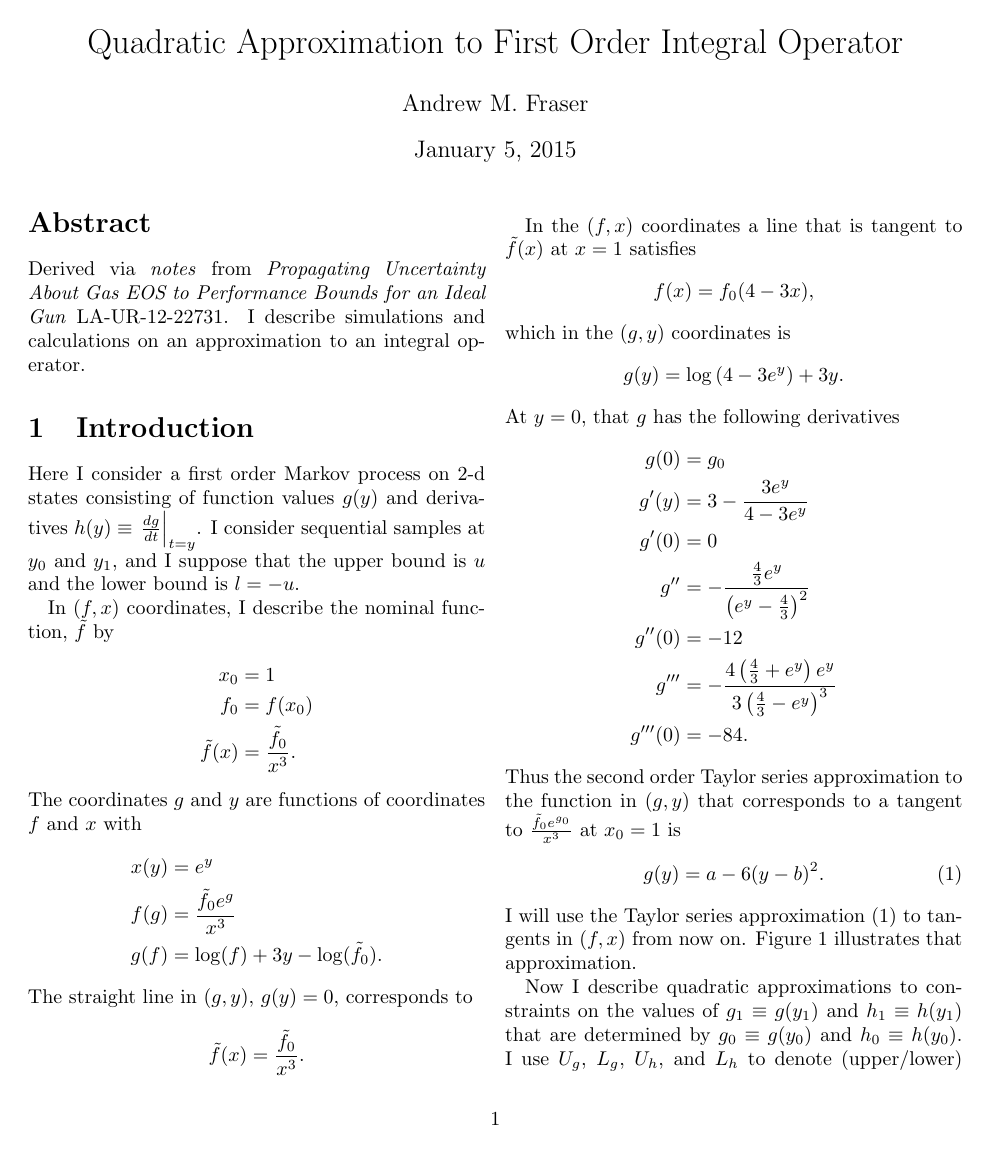
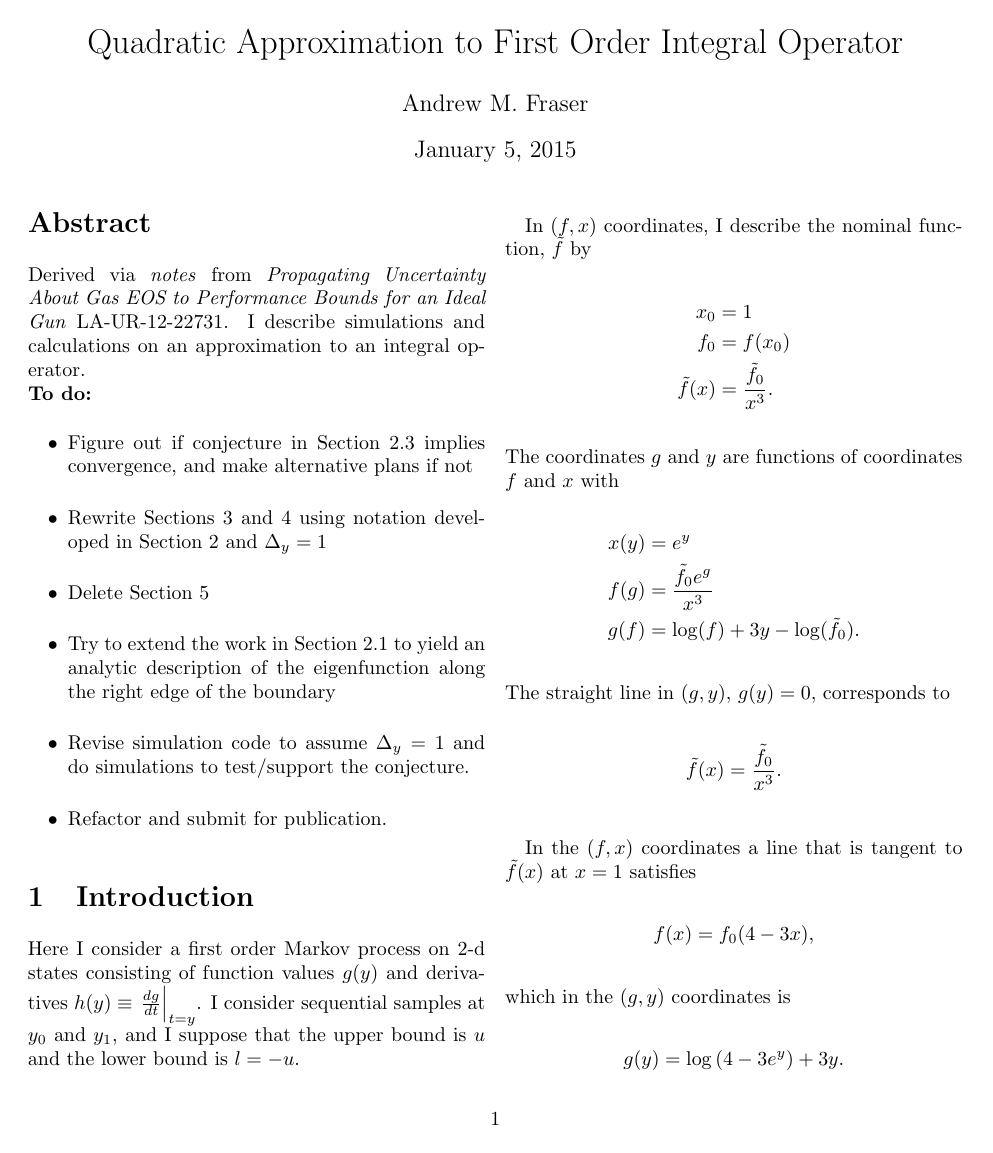
Before and after one commit to fraserphysics/metfie, a LaTeX paper (quadfirst.tex): page 1 of 19 before the commit and page 1 of 20 after it. Compiled offline with pdfLaTeX; a LaTeX package or settings file that is missing is left out.

Commit message:
Added plans to quadfirst.tex

```diff
--- a/quadfirst.tex
+++ b/quadfirst.tex
@@ -39,7 +39,23 @@
   Derived via \emph{notes} from \emph{Propagating Uncertainty About
     Gas EOS to Performance Bounds for an Ideal Gun} LA-UR-12-22731.
   I describe simulations and calculations on an approximation to an
-  integral operator.
+  integral operator.\\
+  \textbf{To do:}
+  \begin{itemize}
+  \item Figure out if conjecture in Section~\ref{sec:speculation}
+    implies convergence, and make alternative plans if not
+  \item Rewrite Sections~\ref{sec:integral-equations} and~\ref{sec:approximate}
+    using notation developed in Section~\ref{sec:scaling} and
+    $\Delta_y=1$
+  \item Delete Section~\ref{sec:solve}
+  \item Try to extend the work in Section~\ref{sec:boundary} to yield
+    an analytic description of the eigenfunction along the right edge
+    of the boundary
+  \item Revise simulation code to assume $\Delta_y = 1$ and do
+    simulations to test/support the conjecture.
+  \item Refactor and submit for publication.
+  \end{itemize}
+
 \end{abstract}
 \section{Introduction}
   \label{sec:introduction}
```
Also changed, not shown: quadfirst.tex (13 more changed lines).
